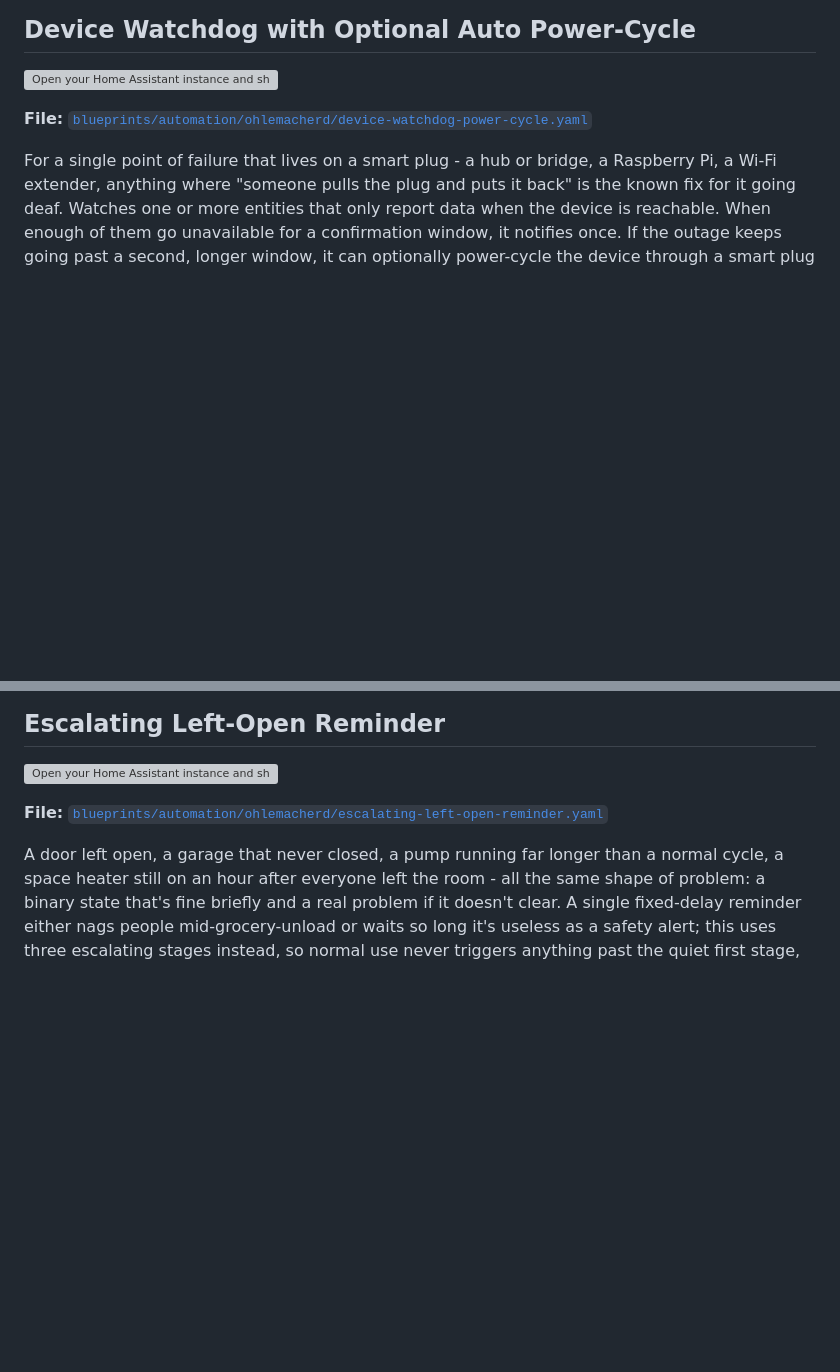
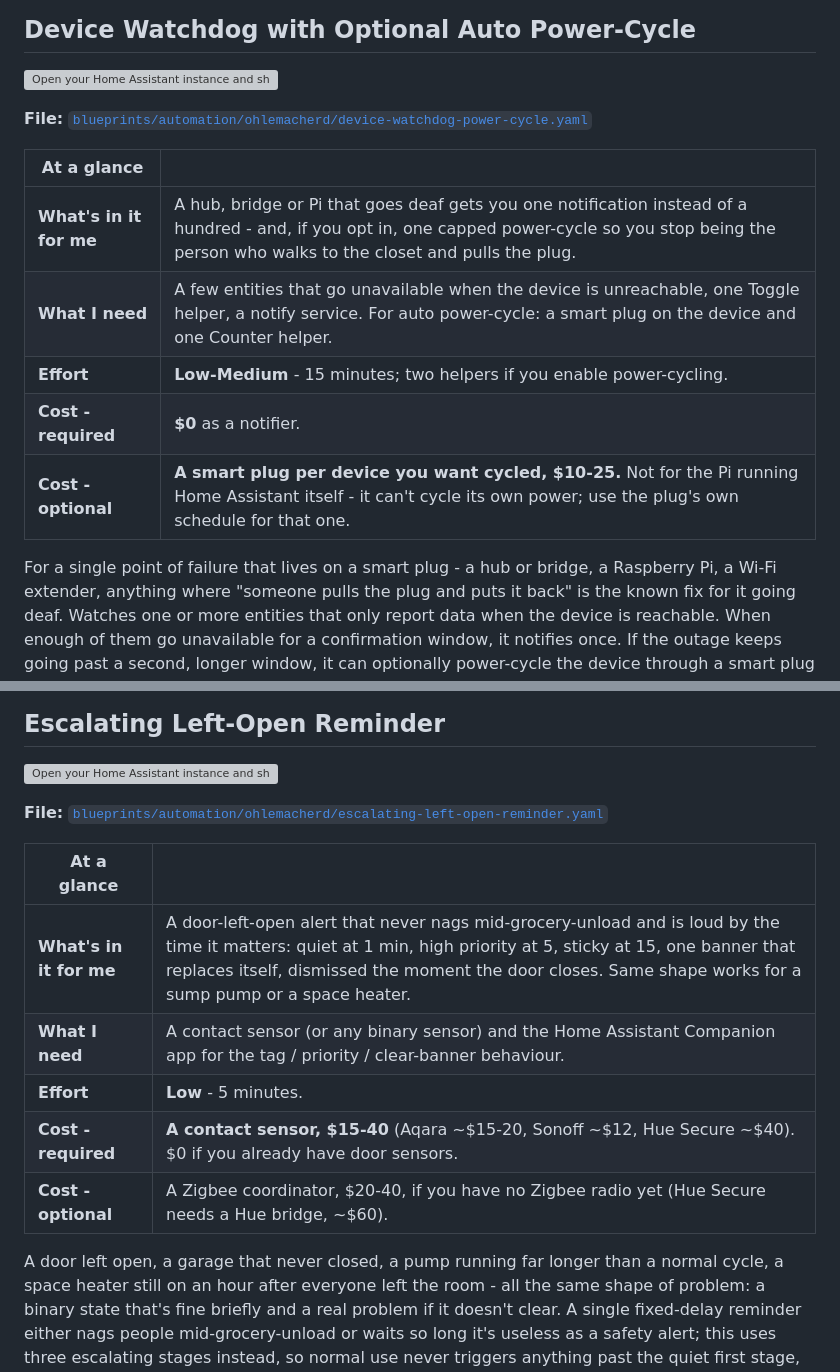
Before and after one commit to ohlemacherd/home-assistant-blueprints, a Markdown page: README.md, 2 parts joined by grey strips. GitHub-like rendering; blank space fills up the shorter version; grey boxes are pictures that could not be loaded.

```diff
--- a/README.md
+++ b/README.md
@@ -227,6 +251,14 @@ Template or Threshold helper) and point this at that.
 [![Open your Home Assistant instance and show the blueprint import dialog with a specific blueprint pre-filled.](https://my.home-assistant.io/badges/blueprint_import.svg)](https://my.home-assistant.io/redirect/blueprint_import/?blueprint_url=https%3A%2F%2Fgithub.com%2Fohlemacherd%2Fhome-assistant-blueprints%2Fblob%2Fmain%2Fblueprints%2Fautomation%2Fohlemacherd%2Fdevice-watchdog-power-cycle.yaml)
 
 **File:** [`blueprints/automation/ohlemacherd/device-watchdog-power-cycle.yaml`](blueprints/automation/ohlemacherd/device-watchdog-power-cycle.yaml)
+
+| At a glance | |
+|---|---|
+| **What's in it for me** | A hub, bridge or Pi that goes deaf gets you one notification instead of a hundred - and, if you opt in, one capped power-cycle so you stop being the person who walks to the closet and pulls the plug. |
+| **What I need** | A few entities that go unavailable when the device is unreachable, one Toggle helper, a notify service. For auto power-cycle: a smart plug on the device and one Counter helper. |
+| **Effort** | **Low-Medium** - 15 minutes; two helpers if you enable power-cycling. |
+| **Cost - required** | **$0** as a notifier. |
+| **Cost - optional** | **A smart plug per device you want cycled, $10-25.** Not for the Pi running Home Assistant itself - it can't cycle its own power; use the plug's own schedule for that one. |
 
 For a single point of failure that lives on a smart plug - a hub or bridge,
 a Raspberry Pi, a Wi-Fi extender, anything where "someone pulls the plug
@@ -276,6 +308,14 @@ purely as an offline notifier.
 
 **File:** [`blueprints/automation/ohlemacherd/escalating-left-open-reminder.yaml`](blueprints/automation/ohlemacherd/escalating-left-open-reminder.yaml)
 
+| At a glance | |
+|---|---|
+| **What's in it for me** | A door-left-open alert that never nags mid-grocery-unload and is loud by the time it matters: quiet at 1 min, high priority at 5, sticky at 15, one banner that replaces itself, dismissed the moment the door closes. Same shape works for a sump pump or a space heater. |
+| **What I need** | A contact sensor (or any binary sensor) and the Home Assistant Companion app for the tag / priority / clear-banner behaviour. |
+| **Effort** | **Low** - 5 minutes. |
+| **Cost - required** | **A contact sensor, $15-40** (Aqara ~$15-20, Sonoff ~$12, Hue Secure ~$40). $0 if you already have door sensors. |
+| **Cost - optional** | A Zigbee coordinator, $20-40, if you have no Zigbee radio yet (Hue Secure needs a Hue bridge, ~$60). |
+
 A door left open, a garage that never closed, a pump running far longer
 than a normal cycle, a space heater still on an hour after everyone left
 the room - all the same shape of problem: a binary state that's fine
```
Also changed, not shown: other parts of README.md (+40 -0 lines).
